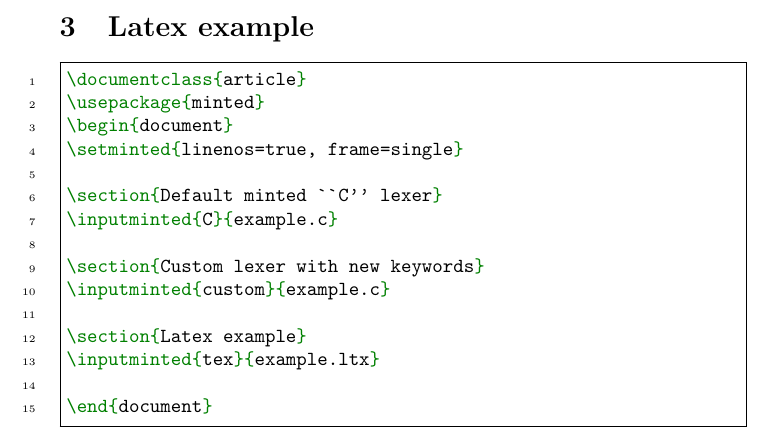
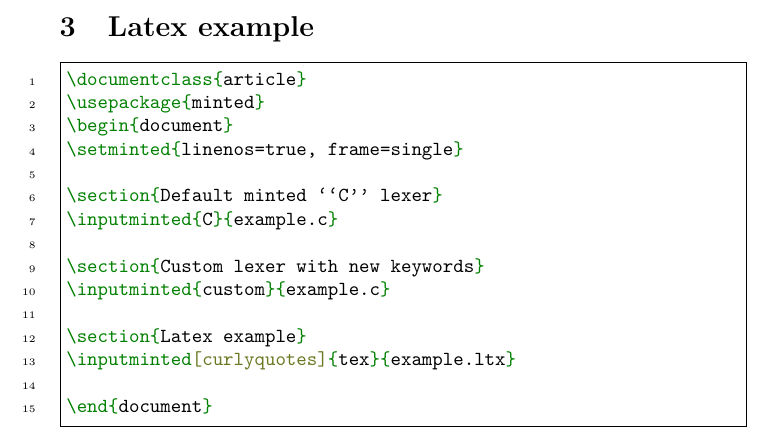
Before and after one commit to FSund/pygments-custom-cpplexer, a LaTeX problem sheet (examples/example.ltx): part of the page, cut so that both start at the same text. Compiled offline with pdfLaTeX.

Commit message:
Use minted's curlyquotes option so ``C'' looks right

```diff
--- a/examples/example.ltx
+++ b/examples/example.ltx
@@ -10,6 +10,6 @@
 \inputminted{custom}{example.c}
 
 \section{Latex example}
-\inputminted{tex}{example.ltx}
+\inputminted[curlyquotes]{tex}{example.ltx}
 
 \end{document}
```
